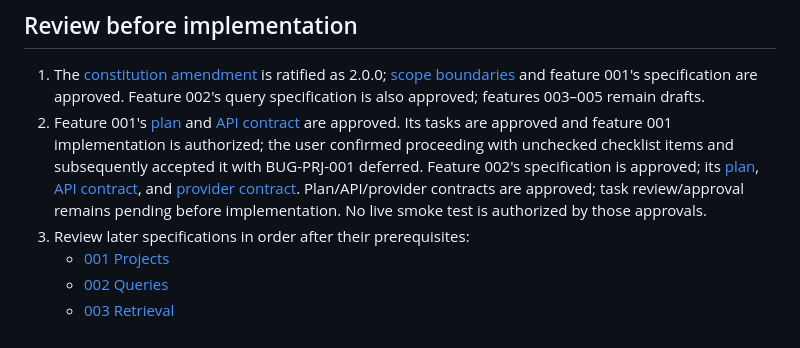
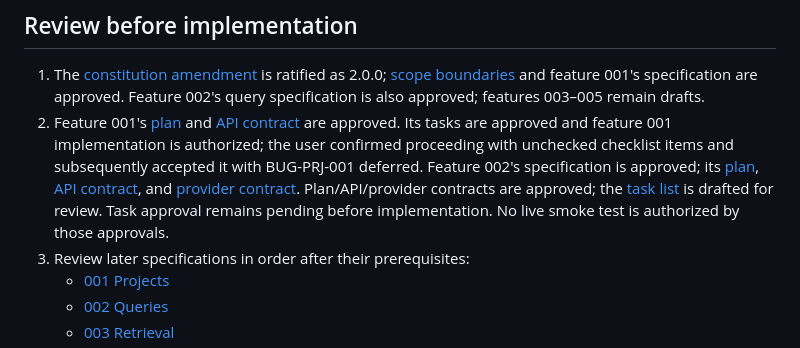
Before and after one commit to mgustafsn/ResearchPilot-SDD, a Markdown page: README.md, the part around the change. GitHub-like rendering.

Commit message:
docs: draft reviewed query implementation task sequence

```diff
--- a/README.md
+++ b/README.md
@@ -58,7 +58,8 @@ citation numbering, authentication, exports, and PDF ingestion are excluded.
     its [plan](specs/002-search-queries/plan.md),
     [API contract](specs/002-search-queries/contracts/api.md), and
     [provider contract](specs/002-search-queries/contracts/provider.md).
-    Plan/API/provider contracts are approved; task review/approval remains pending
+    Plan/API/provider contracts are approved; the [task list](specs/002-search-queries/tasks.md)
+    is drafted for review. Task approval remains pending
     before implementation. No live smoke test is authorized by those approvals.
 3. Review later specifications in order after their prerequisites:
    - [001 Projects](specs/001-project-management/spec.md)
```
Also changed, not shown: docs/evidence-log.md (+37 -0 lines), specs/002-search-queries/tasks.md (added, +155 -0 lines).
